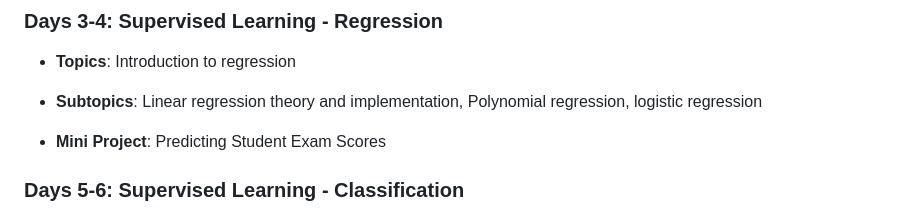
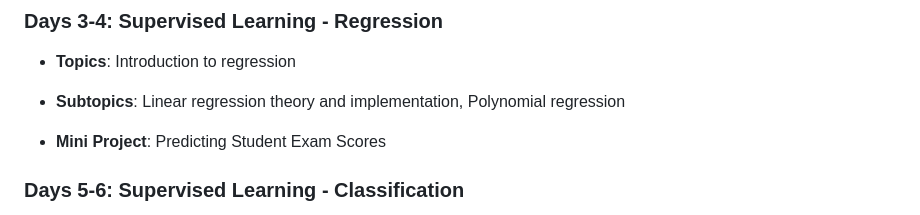
Before and after one commit to manish-jsx/MachineLearingCohort, a Markdown page: README.md, the part around the change. GitHub-like rendering.

```diff
--- a/README.md
+++ b/README.md
@@ -11,7 +11,7 @@ Welcome to the Machine Learning Cohort! This README provides an overview of the
 
 ### Days 3-4: Supervised Learning - Regression
 - **Topics**: Introduction to regression
-- **Subtopics**: Linear regression theory and implementation, Polynomial regression, logistic regression
+- **Subtopics**: Linear regression theory and implementation, Polynomial regression
 
 - **Mini Project**: Predicting Student Exam Scores
 
```
